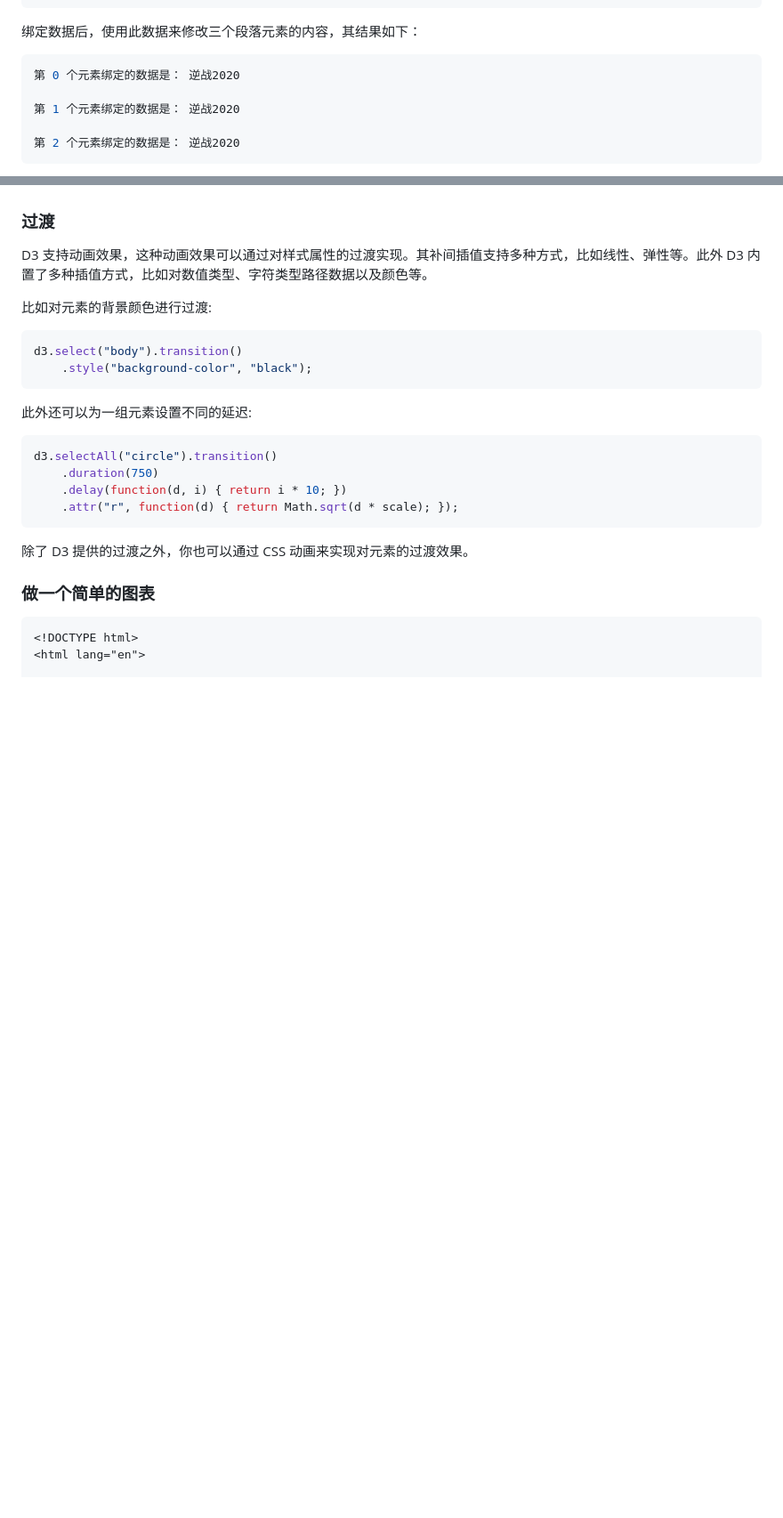
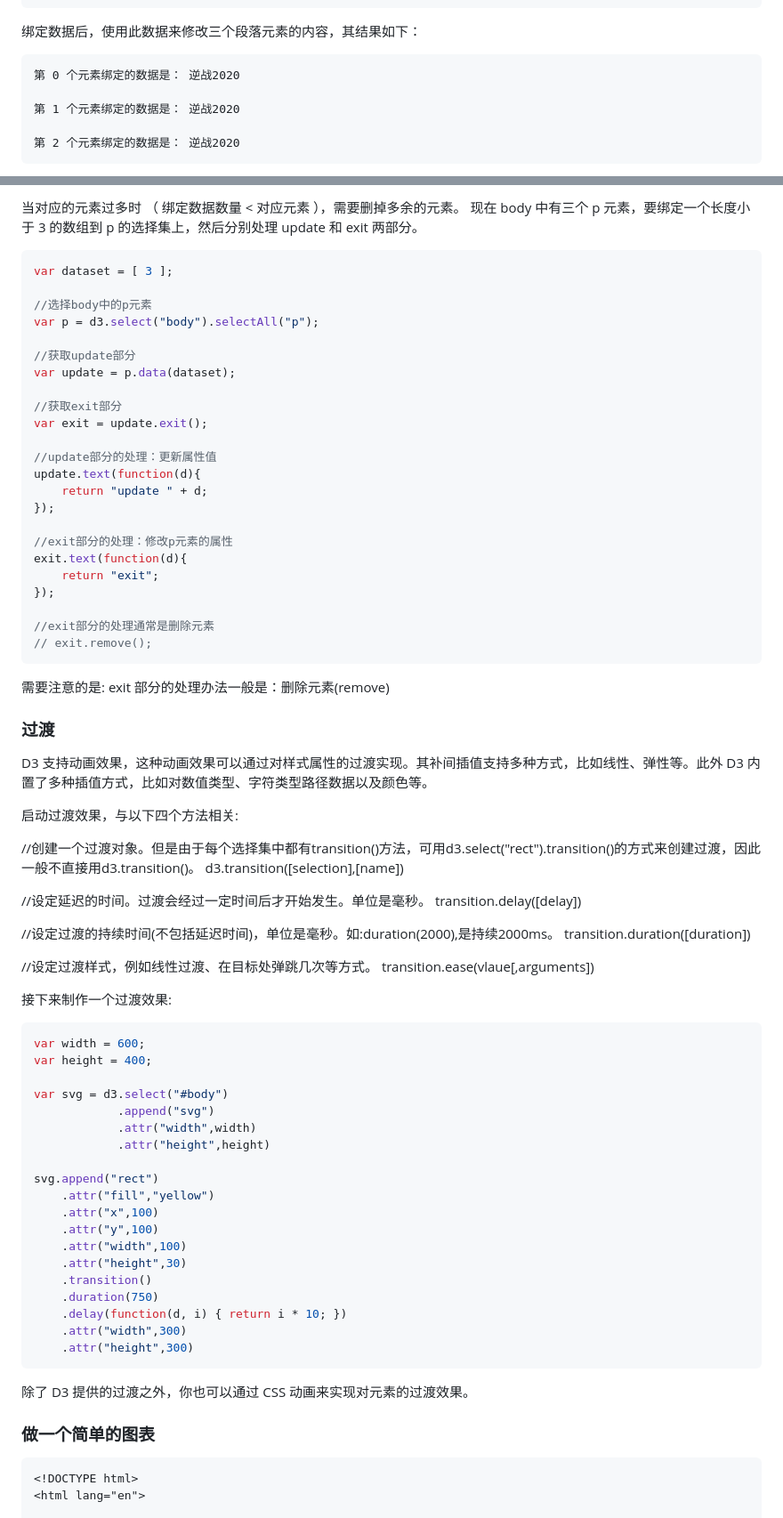
Before and after one commit to lurongtao/felixbooks-data-visualization, a Markdown page: basics/04-D3快速入门.md, 2 parts joined by grey strips. Shown: that part at 89% size. Drawn GitHub-style; blank space fills up the shorter version.

````diff
--- a/basics/04-D3快速入门.md
+++ b/basics/04-D3快速入门.md
@@ -60,7 +60,7 @@ container.selectAll('p')
 
 绑定数据后，使用此数据来修改三个段落元素的内容，其结果如下：
 
-```js
+```html
 第 0 个元素绑定的数据是： 逆战2020
 
 第 1 个元素绑定的数据是： 逆战2020
@@ -194,21 +249,75 @@ Update、Enter、Exit 是 D3 中三个非常重要的概念，它处理的是当
+当对应的元素过多时 （ 绑定数据数量 < 对应元素 ），需要删掉多余的元素。
+现在 body 中有三个 p 元素，要绑定一个长度小于 3 的数组到 p 的选择集上，然后分别处理 update 和 exit 两部分。
+
+```js
+var dataset = [ 3 ];
+
+//选择body中的p元素
+var p = d3.select("body").selectAll("p");
+
+//获取update部分
+var update = p.data(dataset);
+
+//获取exit部分
+var exit = update.exit();
+
+//update部分的处理：更新属性值
+update.text(function(d){
+    return "update " + d;
+});
+
+//exit部分的处理：修改p元素的属性
+exit.text(function(d){
+    return "exit";
+});
+
+//exit部分的处理通常是删除元素
+// exit.remove();
+```
+
+需要注意的是:
+exit 部分的处理办法一般是：删除元素(remove)
+
 ### 过渡
 
 D3 支持动画效果，这种动画效果可以通过对样式属性的过渡实现。其补间插值支持多种方式，比如线性、弹性等。此外 D3 内置了多种插值方式，比如对数值类型、字符类型路径数据以及颜色等。
 
-比如对元素的背景颜色进行过渡:
+启动过渡效果，与以下四个方法相关:
+
+//创建一个过渡对象。但是由于每个选择集中都有transition()方法，可用d3.select("rect").transition()的方式来创建过渡，因此一般不直接用d3.transition()。
+d3.transition([selection],[name])
+
+//设定延迟的时间。过渡会经过一定时间后才开始发生。单位是毫秒。
+transition.delay([delay])
+
+//设定过渡的持续时间(不包括延迟时间)，单位是毫秒。如:duration(2000),是持续2000ms。
+transition.duration([duration])
+
+//设定过渡样式，例如线性过渡、在目标处弹跳几次等方式。
+transition.ease(vlaue[,arguments])
+
+接下来制作一个过渡效果:
 
 ```js
-d3.select("body").transition()
-    .style("background-color", "black");
-```
+var width = 600;
+var height = 400;
 
-此外还可以为一组元素设置不同的延迟:
+var svg = d3.select("#body")
+            .append("svg")
+            .attr("width",width)
+            .attr("height",height)
 
-```js
-d3.selectAll("circle").transition()
+svg.append("rect")
+    .attr("fill","yellow")
+    .attr("x",100)
+    .attr("y",100)
+    .attr("width",100)
+    .attr("height",30)
+    .transition()
     .duration(750)
     .delay(function(d, i) { return i * 10; })
-    .attr("r", function(d) { return Math.sqrt(d * scale); });
+    .attr("width",300)
+    .attr("height",300)
 ```
 
 除了 D3 提供的过渡之外，你也可以通过 CSS 动画来实现对元素的过渡效果。
````
Also changed, not shown: other parts of basics/04-D3快速入门.md (+58 -3 lines), basics/images/d3-update.png (added).
